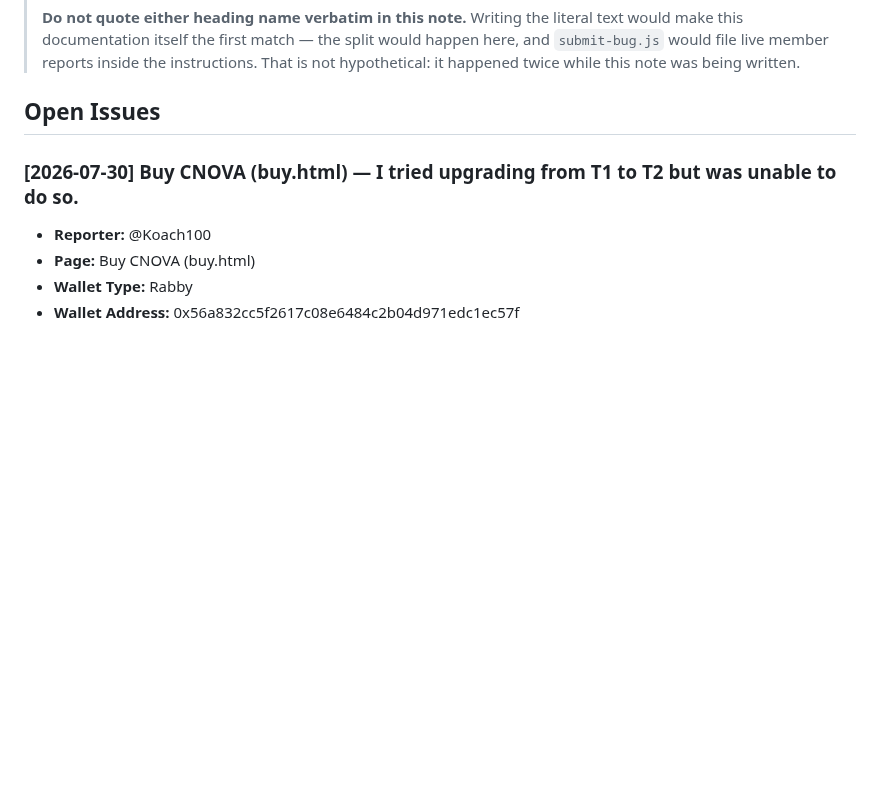
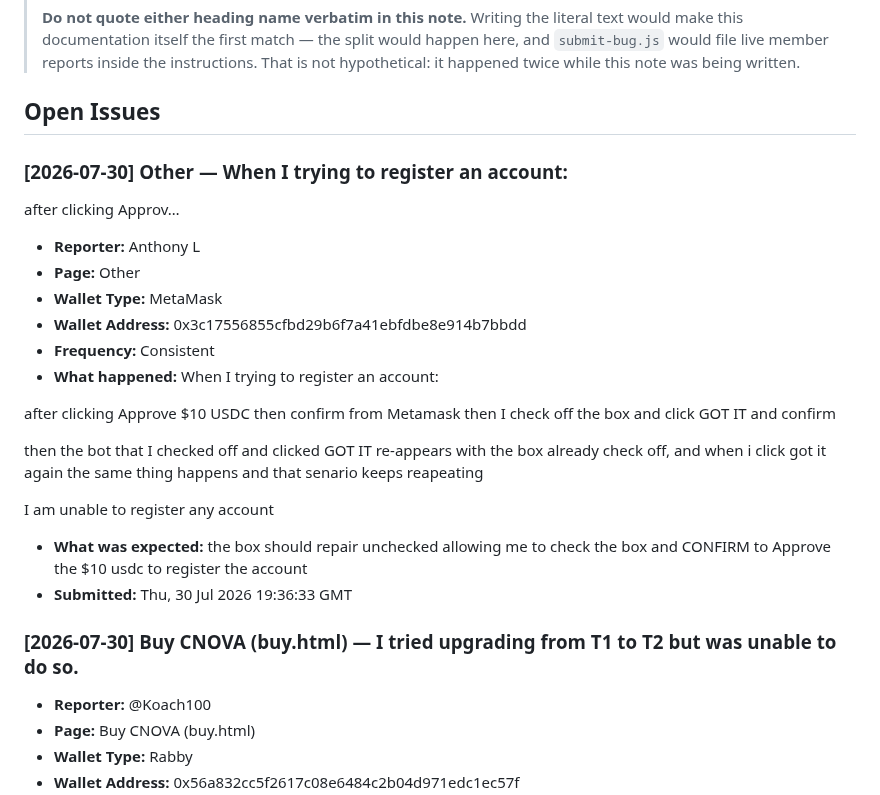
Before and after one commit to CryptoTechSXM/cryptonova-testnet-app, a Markdown page: BUGS.md, the part around the change. Rendered like a GitHub page; blank space fills up the shorter version.

Commit message:
bug-report(2026-07-30): Other — new report

```diff
--- a/BUGS.md
+++ b/BUGS.md
@@ -36,6 +36,26 @@
 > being written.
 
 ## Open Issues
+
+### [2026-07-30] Other — When I trying to register an account:
+
+after clicking Approv…
+- **Reporter:** Anthony L
+- **Page:** Other
+- **Wallet Type:** MetaMask
+- **Wallet Address:** 0x3c17556855cfbd29b6f7a41ebfdbe8e914b7bbdd
+- **Frequency:** Consistent
+- **What happened:** When I trying to register an account:
+
+after clicking Approve $10  USDC then confirm from Metamask
+then I check off the box and click GOT IT and confirm
+
+then the bot that I checked off and clicked GOT IT re-appears with the box already check off, and when i click got it again the same thing happens and that senario keeps reapeating
+
+I am unable to register any account
+- **What was expected:** the box should repair unchecked allowing me to check the box and CONFIRM to Approve the $10 usdc to register the account
+- **Submitted:** Thu, 30 Jul 2026 19:36:33 GMT
+
 
 ### [2026-07-30] Buy CNOVA (buy.html) — I tried upgrading from T1 to T2 but was unable to do so.
 - **Reporter:** @Koach100
```
